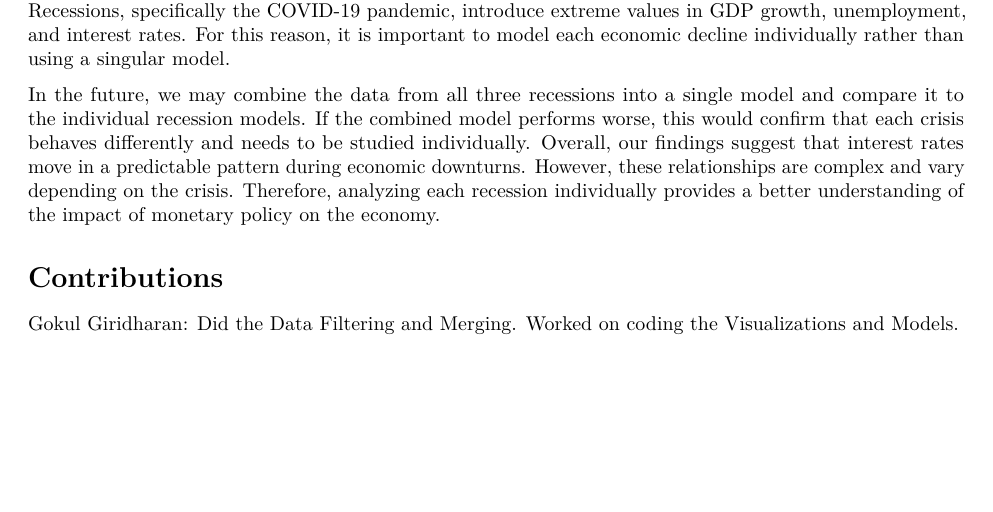
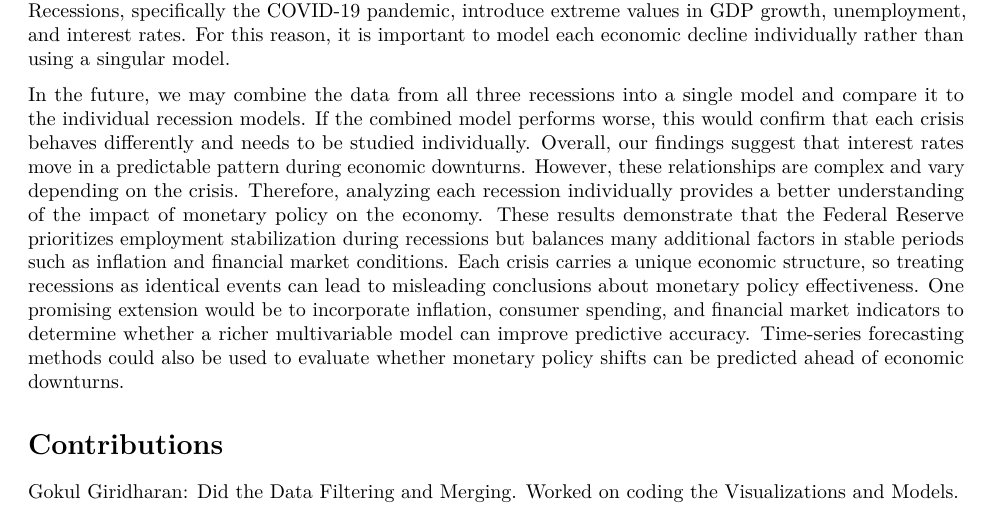
Before and after one commit to snazzy77/Final_Project_STAT007_Team_17, an R Markdown document (FinalReport.Rmd): part of page 13 of 13 before the commit and part of page 13 of 14 after it, cut so that both start at the same text, the shorter picture padded with empty space. Rendered offline with R 4.5, knitr and Pandoc, then LaTeX, with nearby package versions.

Commit message:
Added substance for future workings to the Conclusion

```diff
--- a/FinalReport.Rmd
+++ b/FinalReport.Rmd
@@ -226,7 +226,7 @@ Going forward, we plan to run separate simple linear regression models for each
 
 All in all, our research led us to make several conclusions in regards to interest rates, GDP growth, and unemployment: - During recessions, the Federal Reserve lowers interest rates in response to rising unemployment. This relationship is statistically significant and explains a moderate proportion of the variability in rates. - Across all periods, unemployment on its own does not accurately predict interest rates or GDP growth. Economic dynamics in stable periods are influenced by multiple factors aside from just unemployment. - Recessions, specifically the COVID-19 pandemic, introduce extreme values in GDP growth, unemployment, and interest rates. For this reason, it is important to model each economic decline individually rather than using a singular model.
 
-In the future, we may combine the data from all three recessions into a single model and compare it to the individual recession models. If the combined model performs worse, this would confirm that each crisis behaves differently and needs to be studied individually. Overall, our findings suggest that interest rates move in a predictable pattern during economic downturns. However, these relationships are complex and vary depending on the crisis. Therefore, analyzing each recession individually provides a better understanding of the impact of monetary policy on the economy.
+In the future, we may combine the data from all three recessions into a single model and compare it to the individual recession models. If the combined model performs worse, this would confirm that each crisis behaves differently and needs to be studied individually. Overall, our findings suggest that interest rates move in a predictable pattern during economic downturns. However, these relationships are complex and vary depending on the crisis. Therefore, analyzing each recession individually provides a better understanding of the impact of monetary policy on the economy. These results demonstrate that the Federal Reserve prioritizes employment stabilization during recessions but balances many additional factors in stable periods such as inflation and financial market conditions. Each crisis carries a unique economic structure, so treating recessions as identical events can lead to misleading conclusions about monetary policy effectiveness. One promising extension would be to incorporate inflation, consumer spending, and financial market indicators to determine whether a richer multivariable model can improve predictive accuracy. Time-series forecasting methods could also be used to evaluate whether monetary policy shifts can be predicted ahead of economic downturns.
 
 # Contributions
 
```
